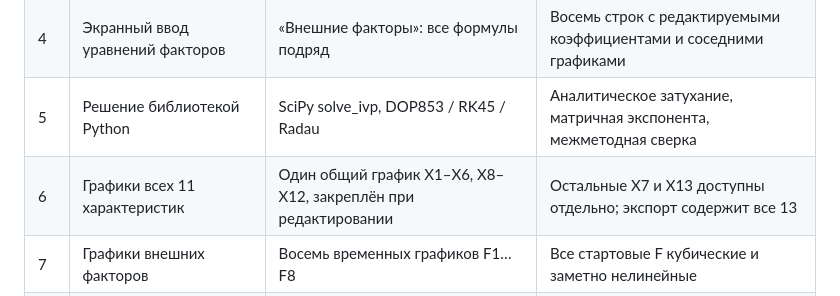
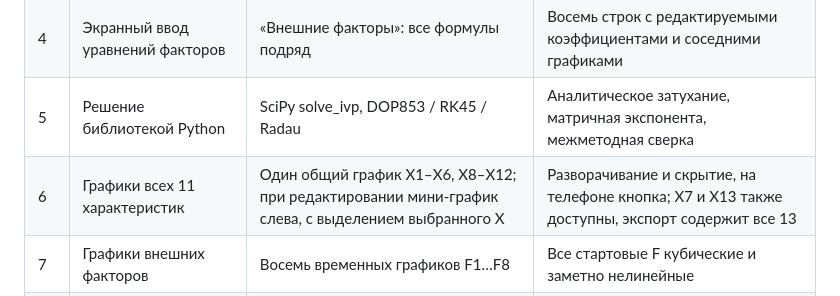
Before and after one commit to snailrake/practwo, a Markdown page: docs/REQUIREMENTS.md, the part around the change. Drawn GitHub-style.

```diff
--- a/docs/REQUIREMENTS.md
+++ b/docs/REQUIREMENTS.md
@@ -10,7 +10,7 @@
 | 3 | Внешние факторы для характеристик | Восемь F1…F8 системы (4) | Независимая сверка аргументов и вычислений |
 | 4 | Экранный ввод уравнений факторов | «Внешние факторы»: все формулы подряд | Восемь строк с редактируемыми коэффициентами и соседними графиками |
 | 5 | Решение библиотекой Python | SciPy solve_ivp, DOP853 / RK45 / Radau | Аналитическое затухание, матричная экспонента, межметодная сверка |
-| 6 | Графики всех 11 характеристик | Один общий график X1–X6, X8–X12, закреплён при редактировании | Остальные X7 и X13 доступны отдельно; экспорт содержит все 13 |
+| 6 | Графики всех 11 характеристик | Один общий график X1–X6, X8–X12; при редактировании мини-график слева, с выделением выбранного X | Разворачивание и скрытие, на телефоне кнопка; X7 и X13 также доступны, экспорт содержит все 13 |
 | 7 | Графики внешних факторов | Восемь временных графиков F1…F8 | Все стартовые F кубические и заметно нелинейные |
 | 8 | Эксперименты и четыре четвертных радара | Четыре опыта; «Лепестковые диаграммы» | Моменты 0.25, 0.50, 0.75, 1.00; постоянные подписанные Rᵢ |
 | 9 | Выводы | Разделы 7–9 отчёта | Числа подставлены из результатов production-ядра |
```
Also changed, not shown: README.md (+3 -2 lines), docs/overview-editor.png (added), 10 other files.
